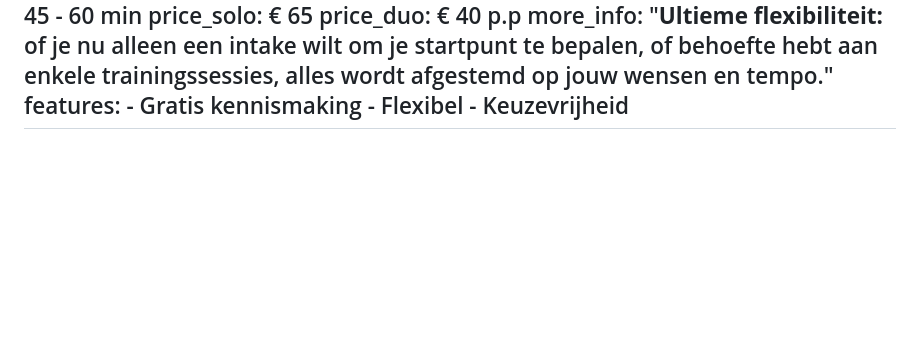
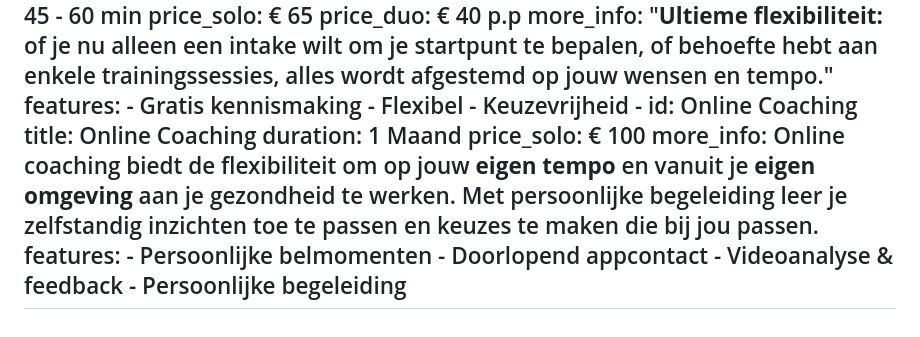
Before and after one commit to szpeti00/joyfeli-website, a Markdown page: src/personal-training.md, the part around the change. Rendered like a GitHub page; blank space fills up the shorter version.

Commit message:
Update Dutch Pages “personal_training_nl” - Feli Aarsman <feli.aarsman@gmail.com> via DecapBridge

```diff
--- a/src/personal-training.md
+++ b/src/personal-training.md
@@ -196,4 +196,17 @@ tab_pricing:
         - Gratis kennismaking
         - Flexibel
         - Keuzevrijheid
+    - id: Online Coaching
+      title: Online Coaching
+      duration: 1 Maand
+      price_solo: € 100
+      more_info: Online coaching biedt de flexibiliteit om op jouw **eigen tempo** en
+        vanuit je **eigen omgeving** aan je gezondheid te werken. Met
+        persoonlijke begeleiding leer je zelfstandig inzichten toe te passen en
+        keuzes te maken die bij jou passen.
+      features:
+        - Persoonlijke belmomenten
+        - Doorlopend appcontact
+        - Videoanalyse & feedback
+        - Persoonlijke begeleiding
 ---
```
